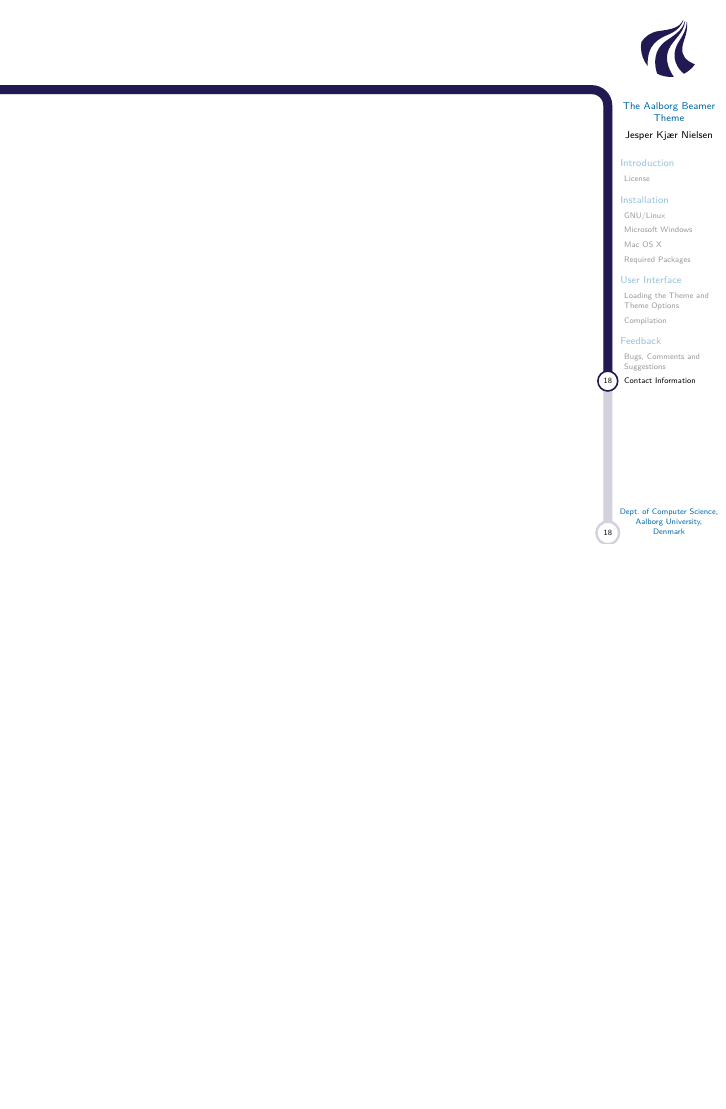
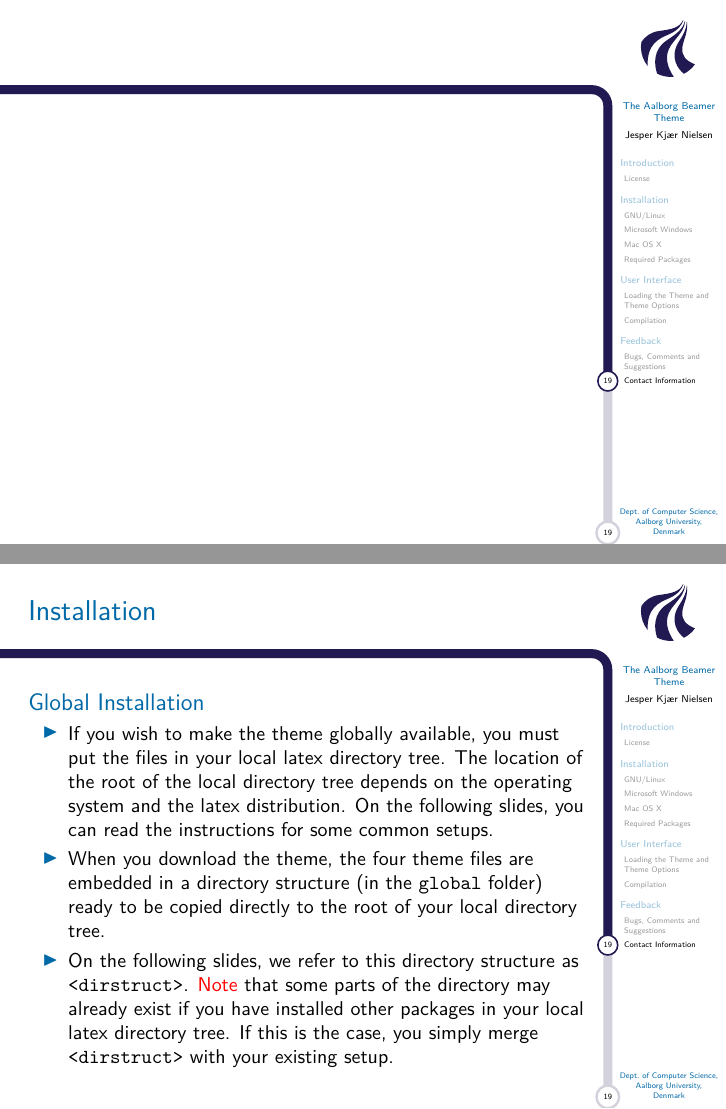
Before and after one commit to tpanum/sw701e12, LaTeX slides (exam/master.tex, which reads exam/slides/design.tex): page 26 of 26 before the commit and pages 26 and 27 of 28 after it, the two joined at a grey line, the shorter picture padded with empty space. Compiled offline with pdfLaTeX.

Commit message:
started design

```diff
--- /dev/null
+++ b/exam/slides/design.tex
@@ -0,0 +1,9 @@
+\begin{frame}{Installation}
+  \begin{block}{Global Installation}
+  \begin{itemize}
+     \item If you wish to make the theme globally available, you must put the files in your local latex directory tree. The location of the root of the local directory tree depends on the operating system and the latex distribution. On the following slides, you can read the instructions for some common setups.
+    \item When you download the theme, the four theme files are embedded in a directory structure (in the {\tt global} folder) ready to be copied directly to the root of your local directory tree.
+    \item On the following slides, we refer to this directory structure as {\tt <dirstruct>}. \alert{Note} that some parts of the directory may already exist if you have installed other packages in your local latex directory tree. If this is the case, you simply merge {\tt <dirstruct>} with your existing setup.
+  \end{itemize}
+  \end{block}
+\end{frame}
```
Also changed, not shown: exam/slides/index.tex (+1 -0 lines).
